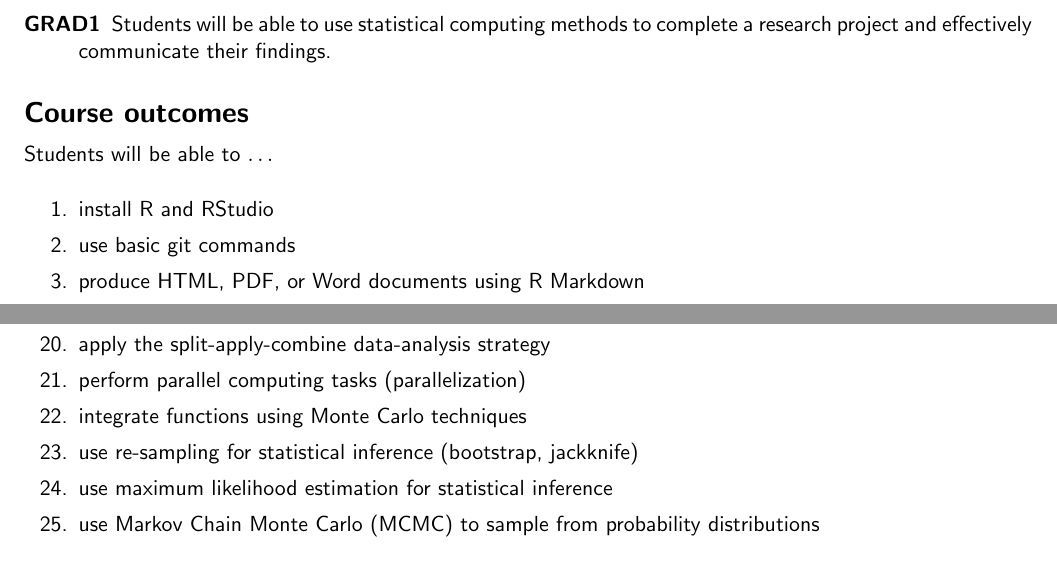
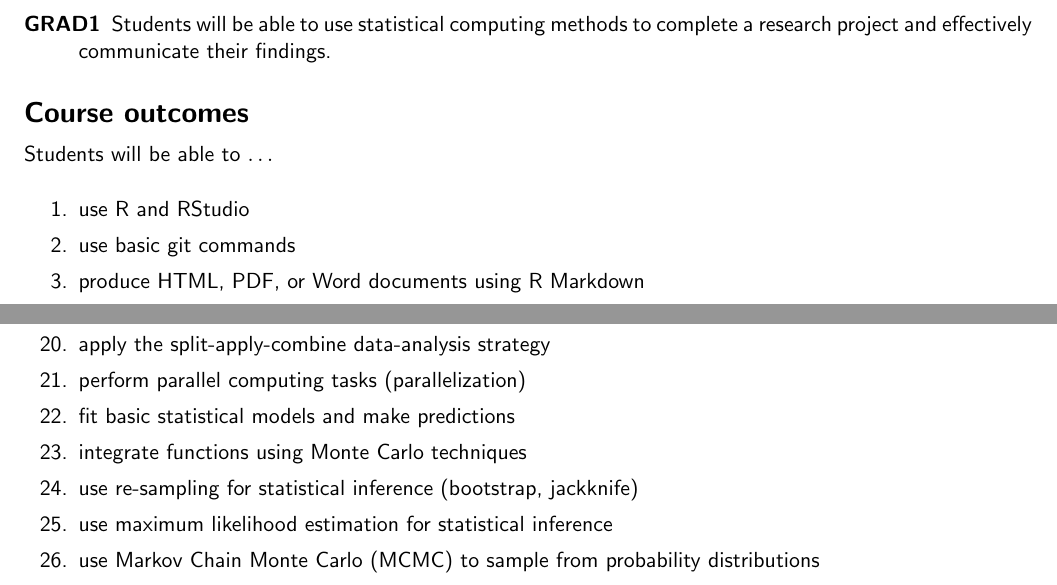
Before and after one commit to grizant/STAT445, a LaTeX document (course_outcomes/STAT445-645-Intro-to-Stats-Computing-course_outcomes.tex): two parts of pages 1 and 2 of 2, joined at a grey line, cut so that both start at the same text. Compiled offline with pdfLaTeX.

Commit message:
edit outcomes

```diff
--- a/course_outcomes/STAT445-645-Intro-to-Stats-Computing-course_outcomes.tex
+++ b/course_outcomes/STAT445-645-Intro-to-Stats-Computing-course_outcomes.tex
@@ -81,7 +81,7 @@
 
 \begin{enumerate}
   \itemsep0em
-\item install R and RStudio
+\item use R and RStudio
 \item use basic git commands
 \item produce HTML, PDF, or Word documents using R Markdown
 \item install R packages for computing tasks
@@ -102,6 +102,7 @@
 \item demonstrate mastery of all above content in Midterm 2
 \item apply the split-apply-combine data-analysis strategy
 \item perform parallel computing tasks (parallelization)
+\item fit basic statistical models and make predictions
 \item integrate functions using Monte Carlo techniques
 \item use re-sampling for statistical inference (bootstrap, jackknife)
 \item use maximum likelihood estimation for statistical inference
```
